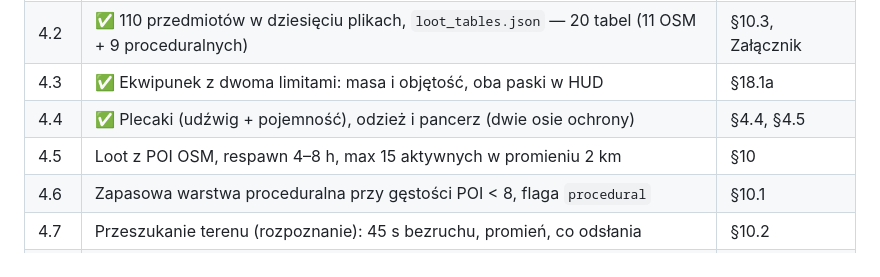
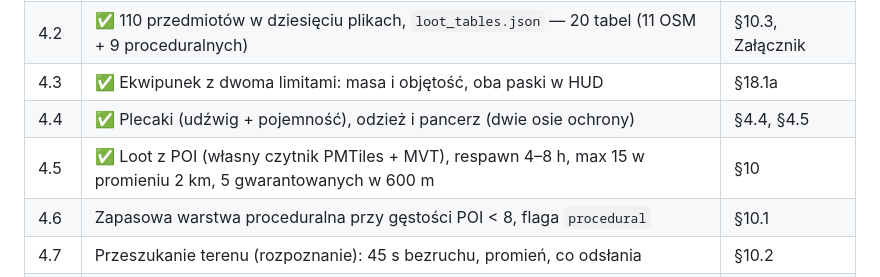
Before and after one commit to Frosttod/ARLS-ZA, a Markdown page: ROADMAP.md, the part around the change. GitHub-like rendering.

Commit message:
roadmap: 4.5 done

```diff
--- a/ROADMAP.md
+++ b/ROADMAP.md
@@ -350,7 +350,7 @@ Dwa wnioski na przyszłość:
 | 4.2 | ✅ 110 przedmiotów w dziesięciu plikach, `loot_tables.json` — 20 tabel (11 OSM + 9 proceduralnych) | §10.3, Załącznik |
 | 4.3 | ✅ Ekwipunek z dwoma limitami: masa i objętość, oba paski w HUD | §18.1a |
 | 4.4 | ✅ Plecaki (udźwig + pojemność), odzież i pancerz (dwie osie ochrony) | §4.4, §4.5 |
-| 4.5 | Loot z POI OSM, respawn 4–8 h, max 15 aktywnych w promieniu 2 km | §10 |
+| 4.5 | ✅ Loot z POI (własny czytnik PMTiles + MVT), respawn 4–8 h, max 15 w promieniu 2 km, 5 gwarantowanych w 600 m | §10 |
 | 4.6 | Zapasowa warstwa proceduralna przy gęstości POI < 8, flaga `procedural` | §10.1 |
 | 4.7 | Przeszukanie terenu (rozpoznanie): 45 s bezruchu, promień, co odsłania | §10.2 |
 | 4.8 | Przeszukanie obiektu jako czynność czasowa: 30 / 90 / 180 s, hałas, przerwanie | §19.3, §10.3.5 |
```
